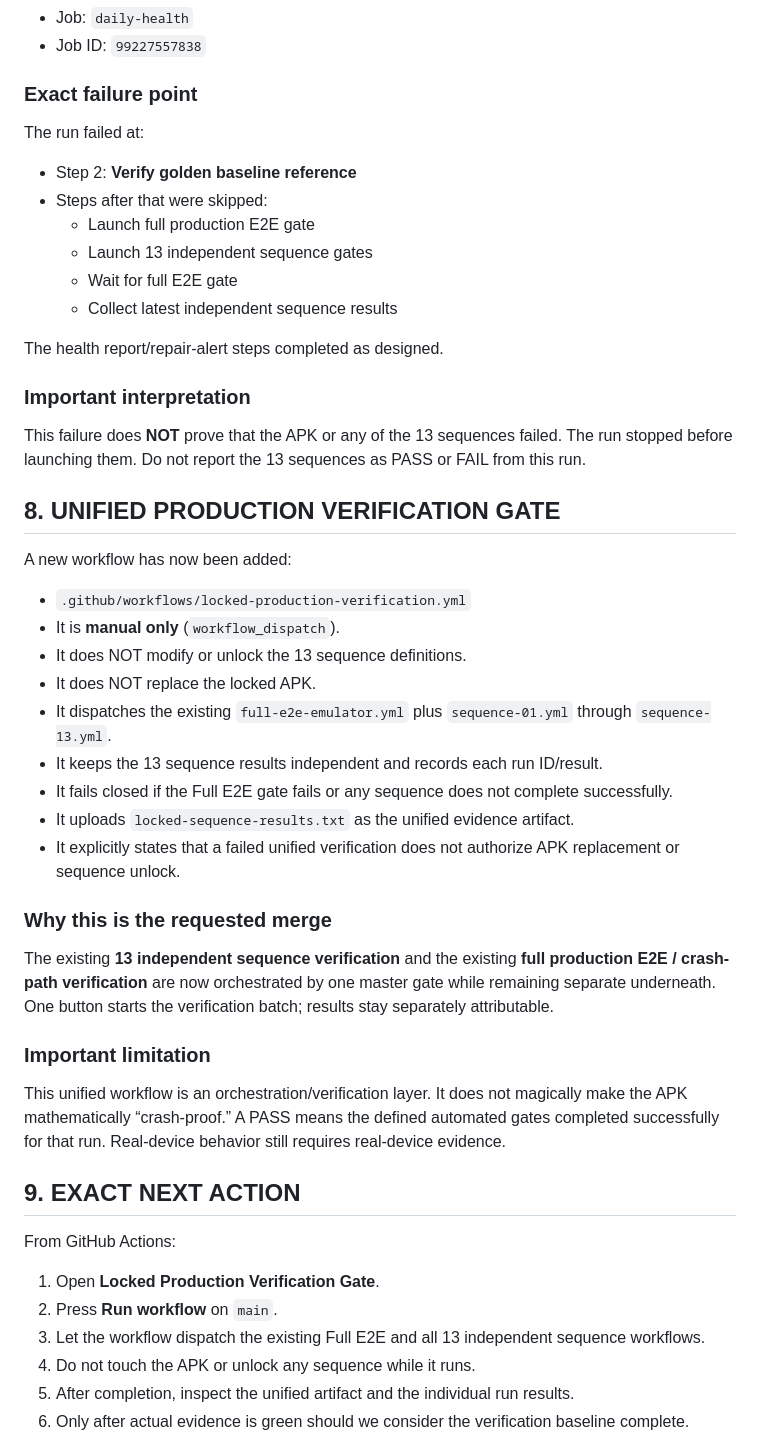
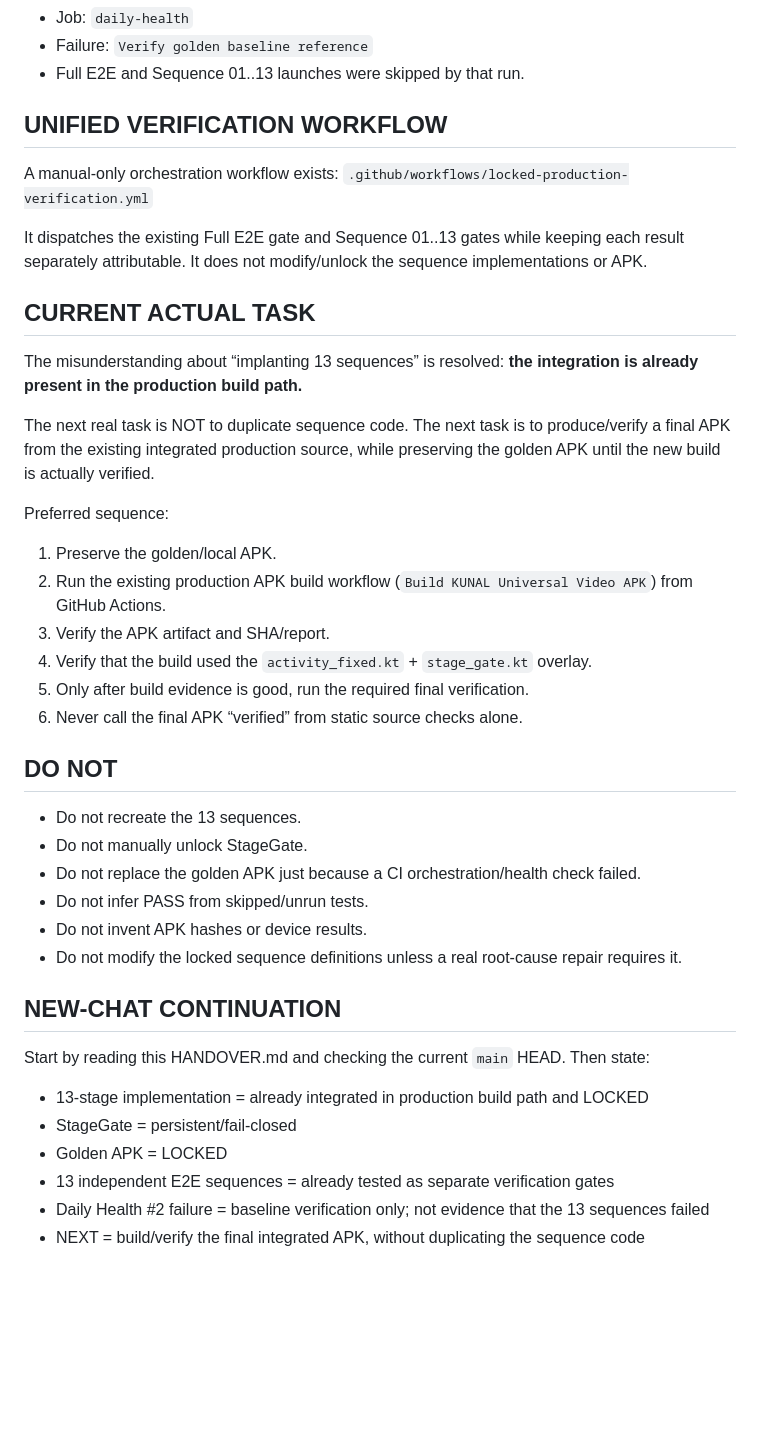
Before and after one commit to kunalledade959-bot/KUNAL-Universal-Video, a Markdown page: HANDOVER.md, the part around one of its changes. GitHub-like rendering; blank space fills up the shorter version.

```diff
--- a/HANDOVER.md
+++ b/HANDOVER.md
@@ -91,44 +61,41 @@ Latest manually dispatched Daily APK Health Gate:
 - Job: `daily-health`
-- Job ID: `99227557838`
+- Failure: `Verify golden baseline reference`
+- Full E2E and Sequence 01..13 launches were skipped by that run.
 
-### Exact failure point
-The run failed at:
-- Step 2: **Verify golden baseline reference**
-- Steps after that were skipped:
-  - Launch full production E2E gate
-  - Launch 13 independent sequence gates
-  - Wait for full E2E gate
-  - Collect latest independent sequence results
+## UNIFIED VERIFICATION WORKFLOW
+A manual-only orchestration workflow exists:
+`.github/workflows/locked-production-verification.yml`
 
-The health report/repair-alert steps completed as designed.
+It dispatches the existing Full E2E gate and Sequence 01..13 gates while keeping each result separately attributable. It does not modify/unlock the sequence implementations or APK.
 
-### Important interpretation
-This failure does **NOT** prove that the APK or any of the 13 sequences failed. The run stopped before launching them. Do not report the 13 sequences as PASS or FAIL from this run.
+## CURRENT ACTUAL TASK
+The misunderstanding about “implanting 13 sequences” is resolved: **the integration is already present in the production build path.**
 
-## 8. UNIFIED PRODUCTION VERIFICATION GATE
-A new workflow has now been added:
-- `.github/workflows/locked-production-verification.yml`
-- It is **manual only** (`workflow_dispatch`).
-- It does NOT modify or unlock the 13 sequence definitions.
-- It does NOT replace the locked APK.
-- It dispatches the existing `full-e2e-emulator.yml` plus `sequence-01.yml` through `sequence-13.yml`.
-- It keeps the 13 sequence results independent and records each run ID/result.
-- It fails closed if the Full E2E gate fails or any sequence does not complete successfully.
-- It uploads `locked-sequence-results.txt` as the unified evidence artifact.
-- It explicitly states that a failed unified verification does not authorize APK replacement or sequence unlock.
+The next real task is NOT to duplicate sequence code. The next task is to produce/verify a final APK from the existing integrated production source, while preserving the golden APK until the new build is actually verified.
 
-### Why this is the requested merge
-The existing **13 independent sequence verification** and the existing **full production E2E / crash-path verification** are now orchestrated by one master gate while remaining separate underneath. One button starts the verification batch; results stay separately attributable.
+Preferred sequence:
+1. Preserve the golden/local APK.
+2. Run the existing production APK build workflow (`Build KUNAL Universal Video APK`) from GitHub Actions.
+3. Verify the APK artifact and SHA/report.
+4. Verify that the build used the `activity_fixed.kt` + `stage_gate.kt` overlay.
+5. Only after build evidence is good, run the required final verification.
+6. Never call the final APK “verified” from static source checks alone.
 
-### Important limitation
-This unified workflow is an orchestration/verification layer. It does not magically make the APK mathematically “crash-proof.” A PASS means the defined automated gates completed successfully for that run. Real-device behavior still requires real-device evidence.
+## DO NOT
+- Do not recreate the 13 sequences.
+- Do not manually unlock StageGate.
+- Do not replace the golden APK just because a CI orchestration/health check failed.
+- Do not infer PASS from skipped/unrun tests.
+- Do not invent APK hashes or device results.
+- Do not modify the locked sequence definitions unless a real root-cause repair requires it.
 
-## 9. EXACT NEXT ACTION
-From GitHub Actions:
-1. Open **Locked Production Verification Gate**.
-2. Press **Run workflow** on `main`.
-3. Let the workflow dispatch the existing Full E2E and all 13 independent sequence workflows.
-4. Do not touch the APK or unlock any sequence while it runs.
-5. After completion, inspect the unified artifact and the individual run results.
-6. Only after actual evidence is green should we consider the verification baseline complete.
+## NEW-CHAT CONTINUATION
+Start by reading this HANDOVER.md and checking the current `main` HEAD.
+Then state:
+- 13-stage implementation = already integrated in production build path and LOCKED
+- StageGate = persistent/fail-closed
+- Golden APK = LOCKED
+- 13 independent E2E sequences = already tested as separate verification gates
+- Daily Health #2 failure = baseline verification only; not evidence that the 13 sequences failed
+- NEXT = build/verify the final integrated APK, without duplicating the sequence code
 
```
Also changed, not shown: other parts of HANDOVER.md (+36 -109 lines).
